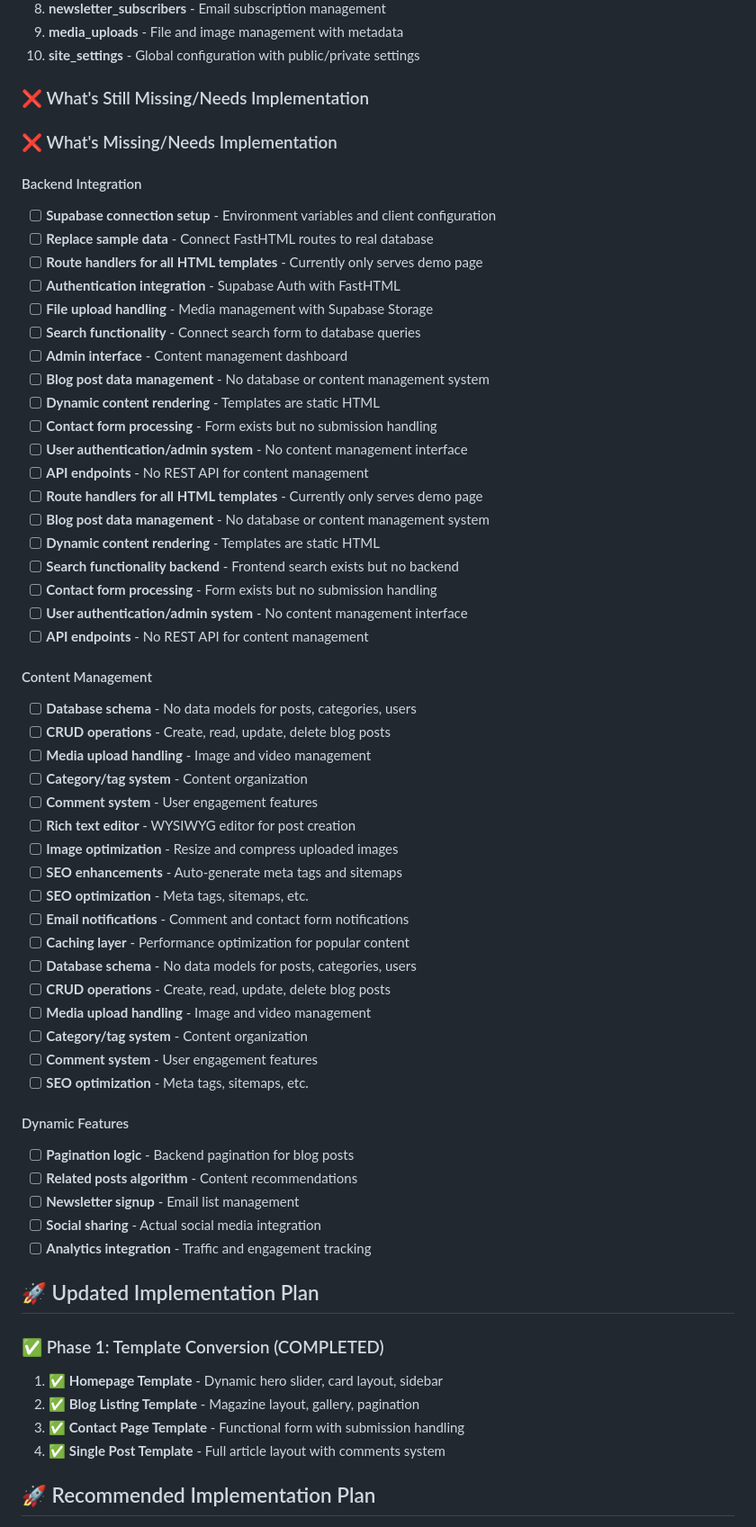
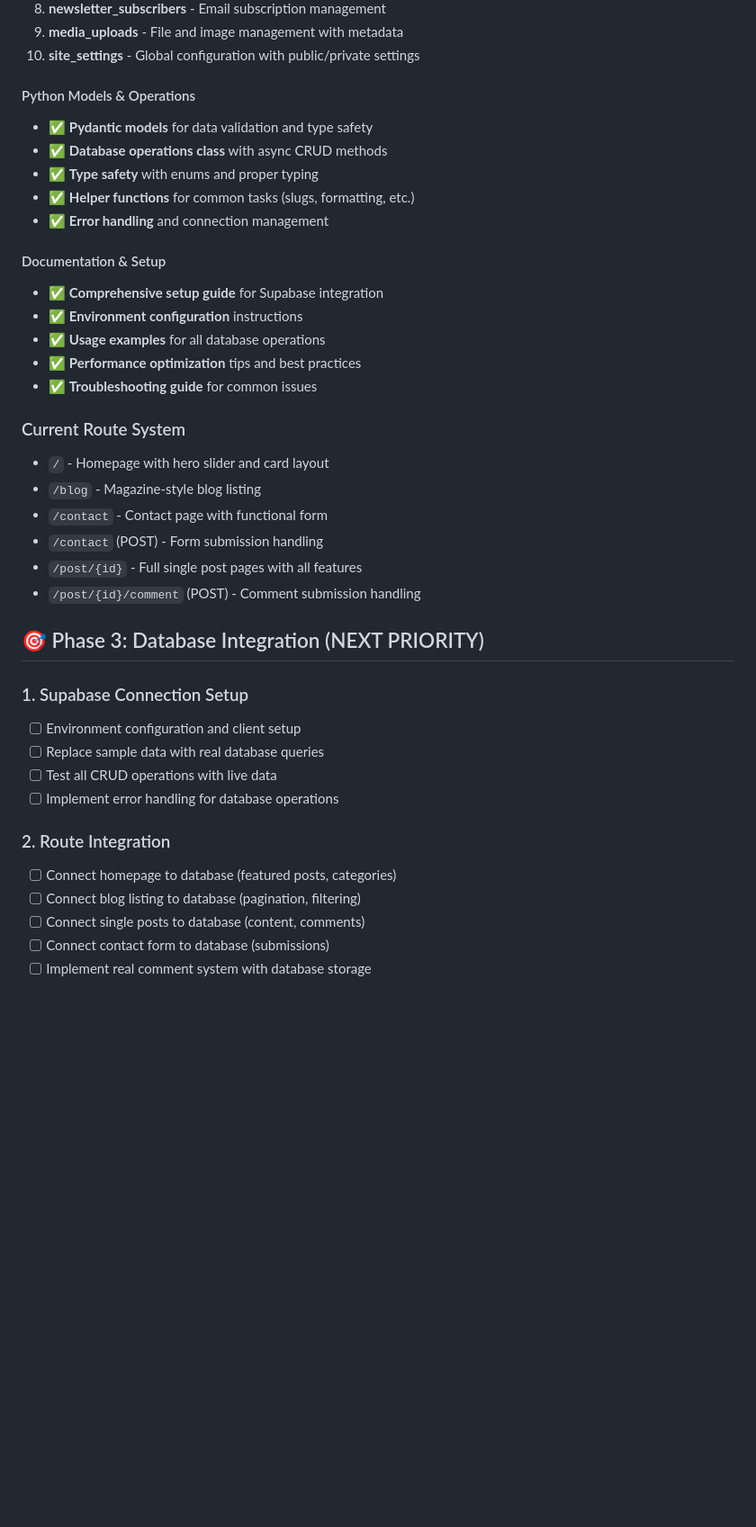
Before and after one commit to seun-otosho/MyGratefulJar, a Markdown page: PROJECT_SUMMARY.md, the part around the change printed below. Shown: that part at 90% size. GitHub-like rendering; blank space fills up the shorter version.

```diff
--- a/PROJECT_SUMMARY.md
+++ b/PROJECT_SUMMARY.md
@@ -109,62 +100,40 @@ This project appears to be a **hybrid web application** that combines:
 9. **media_uploads** - File and image management with metadata
 10. **site_settings** - Global configuration with public/private settings
 
-### ❌ What's Still Missing/Needs Implementation
-### ❌ What's Missing/Needs Implementation
+#### Python Models & Operations
+- ✅ **Pydantic models** for data validation and type safety
+- ✅ **Database operations class** with async CRUD methods
+- ✅ **Type safety** with enums and proper typing
+- ✅ **Helper functions** for common tasks (slugs, formatting, etc.)
+- ✅ **Error handling** and connection management
 
-#### Backend Integration
-- [ ] **Supabase connection setup** - Environment variables and client configuration
-- [ ] **Replace sample data** - Connect FastHTML routes to real database
-- [ ] **Route handlers for all HTML templates** - Currently only serves demo page
-- [ ] **Authentication integration** - Supabase Auth with FastHTML
-- [ ] **File upload handling** - Media management with Supabase Storage
-- [ ] **Search functionality** - Connect search form to database queries
-- [ ] **Admin interface** - Content management dashboard
-- [ ] **Blog post data management** - No database or content management system
-- [ ] **Dynamic content rendering** - Templates are static HTML
-- [ ] **Contact form processing** - Form exists but no submission handling
-- [ ] **User authentication/admin system** - No content management interface
-- [ ] **API endpoints** - No REST API for content management
-- [ ] **Route handlers for all HTML templates** - Currently only serves demo page
-- [ ] **Blog post data management** - No database or content management system
-- [ ] **Dynamic content rendering** - Templates are static HTML
-- [ ] **Search functionality backend** - Frontend search exists but no backend
-- [ ] **Contact form processing** - Form exists but no submission handling
-- [ ] **User authentication/admin system** - No content management interface
-- [ ] **API endpoints** - No REST API for content management
+#### Documentation & Setup
+- ✅ **Comprehensive setup guide** for Supabase integration
+- ✅ **Environment configuration** instructions
+- ✅ **Usage examples** for all database operations
+- ✅ **Performance optimization** tips and best practices
+- ✅ **Troubleshooting guide** for common issues
 
-#### Content Management
-- [ ] **Database schema** - No data models for posts, categories, users
-- [ ] **CRUD operations** - Create, read, update, delete blog posts
-- [ ] **Media upload handling** - Image and video management
-- [ ] **Category/tag system** - Content organization
-- [ ] **Comment system** - User engagement features
-- [ ] **Rich text editor** - WYSIWYG editor for post creation
-- [ ] **Image optimization** - Resize and compress uploaded images
-- [ ] **SEO enhancements** - Auto-generate meta tags and sitemaps
-- [ ] **SEO optimization** - Meta tags, sitemaps, etc.
-- [ ] **Email notifications** - Comment and contact form notifications
-- [ ] **Caching layer** - Performance optimization for popular content
-- [ ] **Database schema** - No data models for posts, categories, users
-- [ ] **CRUD operations** - Create, read, update, delete blog posts
-- [ ] **Media upload handling** - Image and video management
-- [ ] **Category/tag system** - Content organization
-- [ ] **Comment system** - User engagement features
-- [ ] **SEO optimization** - Meta tags, sitemaps, etc.
+### Current Route System
+- `/` - Homepage with hero slider and card layout
+- `/blog` - Magazine-style blog listing
+- `/contact` - Contact page with functional form
+- `/contact` (POST) - Form submission handling
+- `/post/{id}` - Full single post pages with all features
+- `/post/{id}/comment` (POST) - Comment submission handling
 
-#### Dynamic Features
-- [ ] **Pagination logic** - Backend pagination for blog posts
-- [ ] **Related posts algorithm** - Content recommendations
-- [ ] **Newsletter signup** - Email list management
-- [ ] **Social sharing** - Actual social media integration
-- [ ] **Analytics integration** - Traffic and engagement tracking
+## 🎯 Phase 3: Database Integration (NEXT PRIORITY)
 
-## 🚀 Updated Implementation Plan
+### 1. Supabase Connection Setup
+- [ ] Environment configuration and client setup
+- [ ] Replace sample data with real database queries
+- [ ] Test all CRUD operations with live data
+- [ ] Implement error handling for database operations
 
-### ✅ Phase 1: Template Conversion (COMPLETED)
-1. ✅ **Homepage Template** - Dynamic hero slider, card layout, sidebar
-2. ✅ **Blog Listing Template** - Magazine layout, gallery, pagination
-3. ✅ **Contact Page Template** - Functional form with submission handling
-4. ✅ **Single Post Template** - Full article layout with comments system
-## 🚀 Recommended Implementation Plan
+### 2. Route Integration
+- [ ] Connect homepage to database (featured posts, categories)
+- [ ] Connect blog listing to database (pagination, filtering)
+- [ ] Connect single posts to database (content, comments)
+- [ ] Connect contact form to database (submissions)
+- [ ] Implement real comment system with database storage
 
```
Also changed, not shown: other parts of PROJECT_SUMMARY.md (+147 -167 lines).
